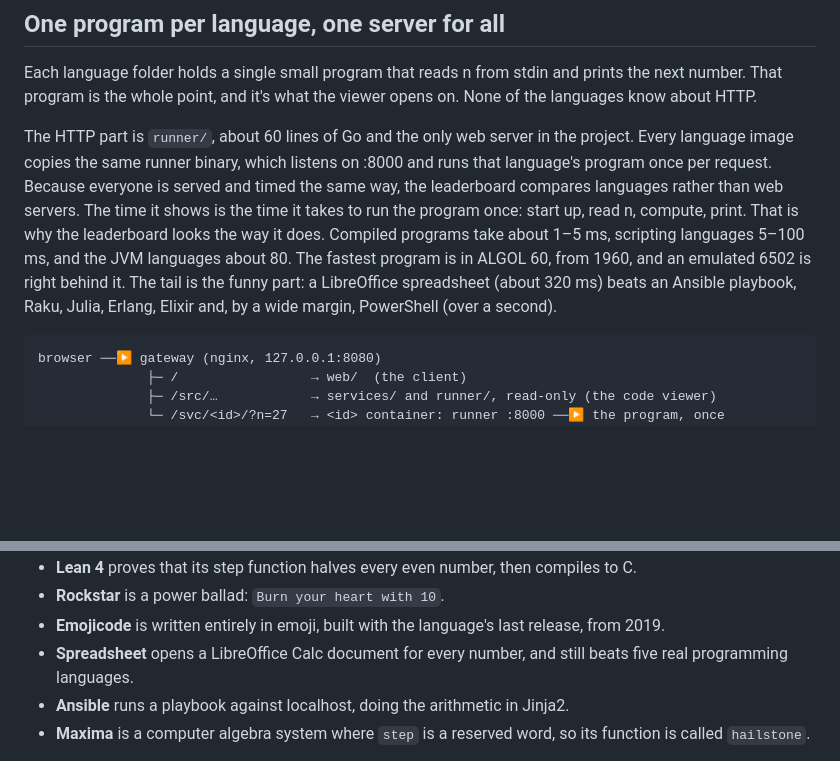
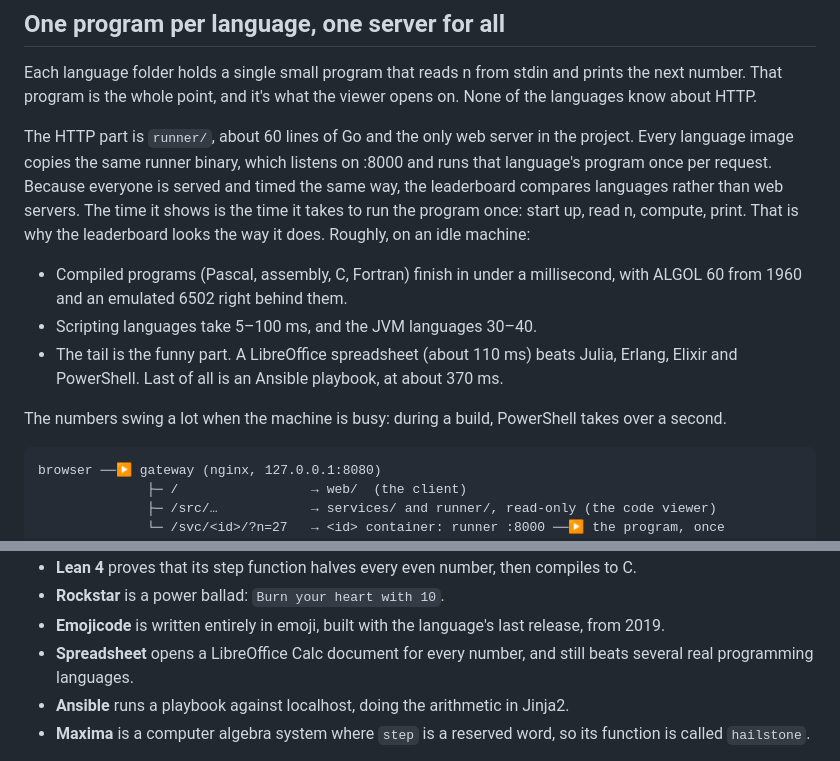
Before and after one commit to theted/microservices, a Markdown page: README.md, 2 parts joined by grey strips. Rendered like a GitHub page; blank space fills up the shorter version.

Commit message:
README: describe run times as they look on an idle machine
Co-Authored-By: Claude Opus 5.5 <noreply@anthropic.com>

````diff
--- a/README.md
+++ b/README.md
@@ -26,7 +26,12 @@ Seeds stay below 10,000. The largest value any of them reaches is 27,114,424 (se
 
 Each language folder holds a single small program that reads n from stdin and prints the next number. That program is the whole point, and it's what the viewer opens on. None of the languages know about HTTP.
 
-The HTTP part is `runner/`, about 60 lines of Go and the only web server in the project. Every language image copies the same runner binary, which listens on :8000 and runs that language's program once per request. Because everyone is served and timed the same way, the leaderboard compares languages rather than web servers. The time it shows is the time it takes to run the program once: start up, read n, compute, print. That is why the leaderboard looks the way it does. Compiled programs take about 1–5 ms, scripting languages 5–100 ms, and the JVM languages about 80. The fastest program is in ALGOL 60, from 1960, and an emulated 6502 is right behind it. The tail is the funny part: a LibreOffice spreadsheet (about 320 ms) beats an Ansible playbook, Raku, Julia, Erlang, Elixir and, by a wide margin, PowerShell (over a second).
+The HTTP part is `runner/`, about 60 lines of Go and the only web server in the project. Every language image copies the same runner binary, which listens on :8000 and runs that language's program once per request. Because everyone is served and timed the same way, the leaderboard compares languages rather than web servers. The time it shows is the time it takes to run the program once: start up, read n, compute, print. That is why the leaderboard looks the way it does. Roughly, on an idle machine:
+- Compiled programs (Pascal, assembly, C, Fortran) finish in under a millisecond, with ALGOL 60 from 1960 and an emulated 6502 right behind them.
+- Scripting languages take 5–100 ms, and the JVM languages 30–40.
+- The tail is the funny part. A LibreOffice spreadsheet (about 110 ms) beats Julia, Erlang, Elixir and PowerShell. Last of all is an Ansible playbook, at about 370 ms.
+
+The numbers swing a lot when the machine is busy: during a build, PowerShell takes over a second.
 
 ```
 browser ──▶ gateway (nginx, 127.0.0.1:8080)
@@ -68,7 +73,7 @@ Some highlights:
 - **Lean 4** proves that its step function halves every even number, then compiles to C.
 - **Rockstar** is a power ballad: `Burn your heart with 10`.
 - **Emojicode** is written entirely in emoji, built with the language's last release, from 2019.
-- **Spreadsheet** opens a LibreOffice Calc document for every number, and still beats five real programming languages.
+- **Spreadsheet** opens a LibreOffice Calc document for every number, and still beats several real programming languages.
 - **Ansible** runs a playbook against localhost, doing the arithmetic in Jinja2.
 - **Maxima** is a computer algebra system where `step` is a reserved word, so its function is called `hailstone`.
 
````
